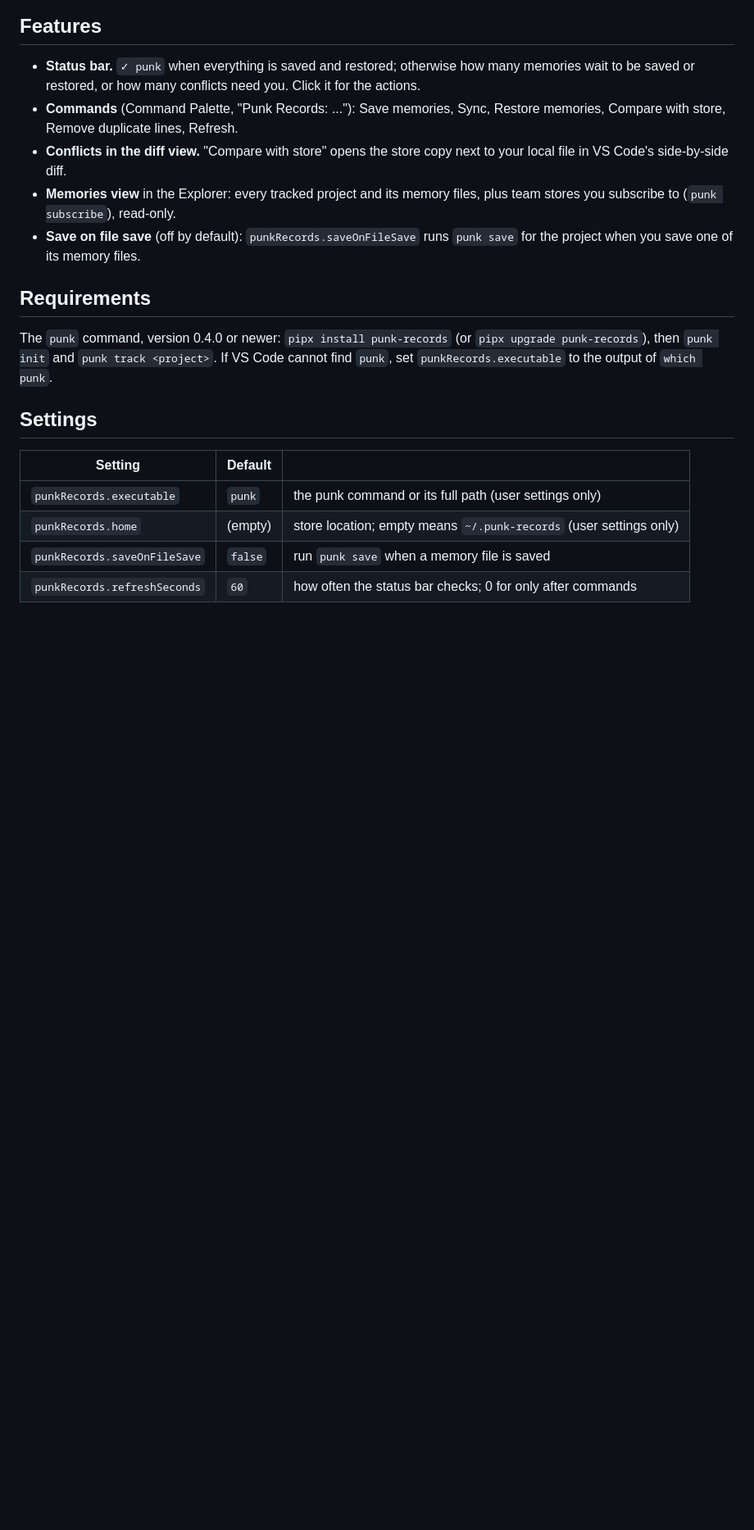
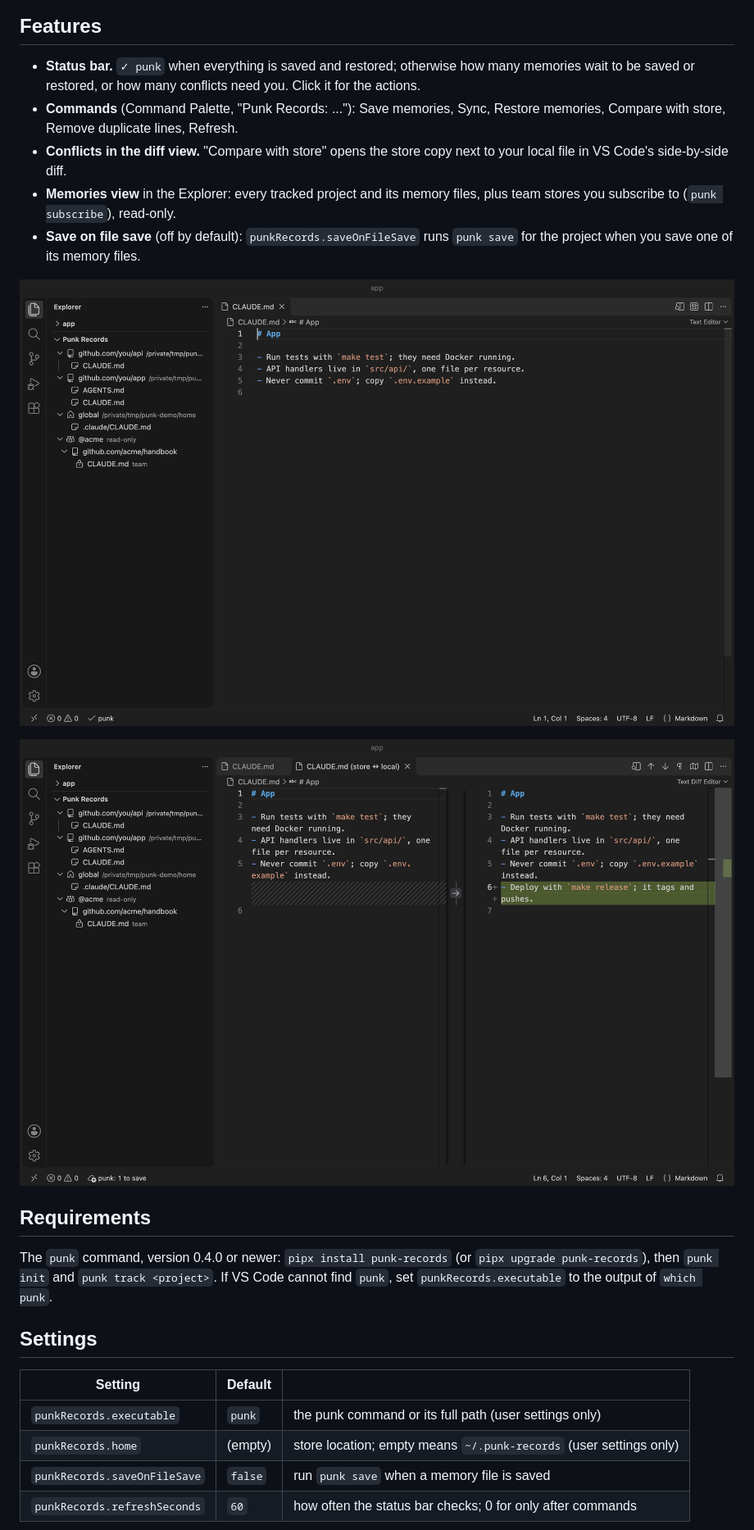
Before and after one commit to gablooge/punk-records-vscode, a Markdown page: README.md, the part around one of its changes. Shown at 82% size. Rendered like a GitHub page; pictures changed too: docs/diff.png (added), docs/overview.png (added); blank space fills up the shorter version.

```diff
--- a/README.md
+++ b/README.md
@@ -15,6 +17,10 @@ syncs your AI agent memories (`CLAUDE.md`, `AGENTS.md`, napkins, rules) across p
   subscribe to (`punk subscribe`), read-only.
 - **Save on file save** (off by default): `punkRecords.saveOnFileSave` runs `punk save` for the
   project when you save one of its memory files.
+
+![The Punk Records view in the Explorer: tracked projects, global memories and a read-only team store](https://raw.githubusercontent.com/gablooge/punk-records-vscode/main/docs/overview.png)
+
+![Compare with store: the store copy next to the local CLAUDE.md, with the new line highlighted](https://raw.githubusercontent.com/gablooge/punk-records-vscode/main/docs/diff.png)
 
 ## Requirements
 
```
Also changed, not shown: other parts of README.md (+2 -0 lines), CONTRIBUTING.md (+4 -0 lines), docs/demo.gif (added), 4 other files.
